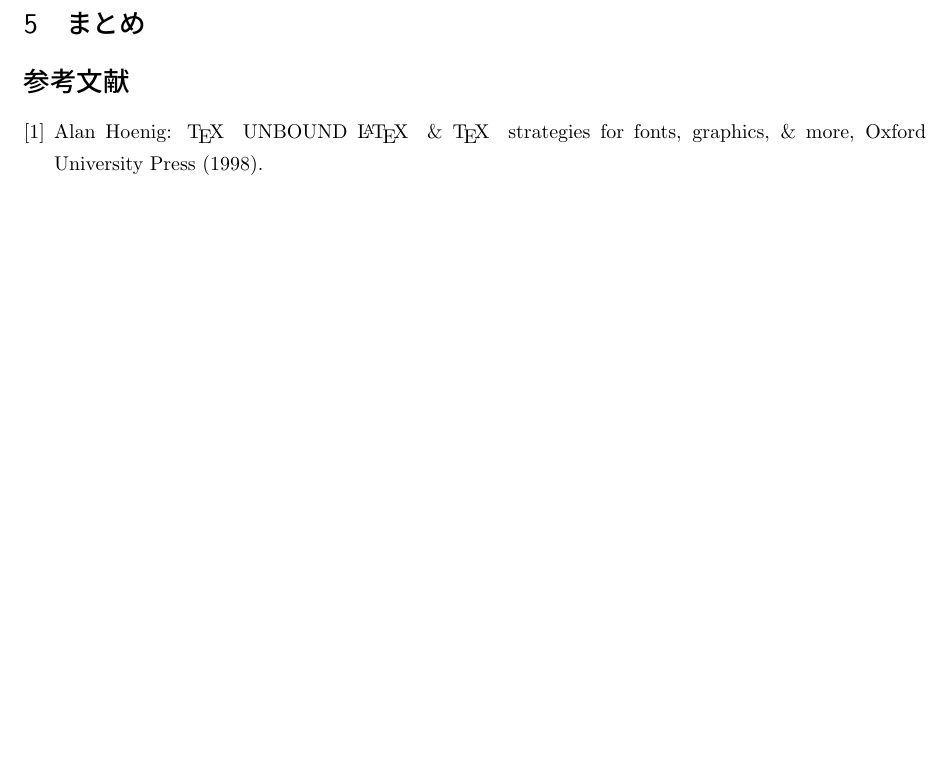
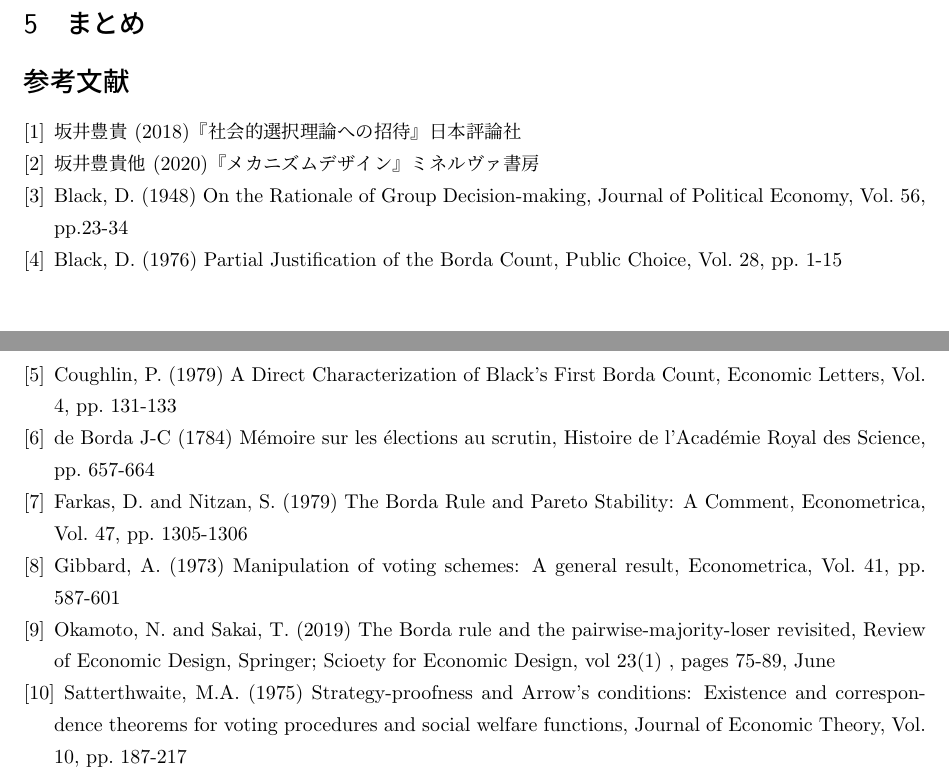
Before and after one commit to ose20/graduation_thesis, a LaTeX document (paper.tex): part of page 2 of 2 before the commit and two parts of pages 3 and 4 of 4 after it, the two joined at a grey line, cut so that both start at the same text, the shorter picture padded with empty space. Compiled offline with pLaTeX and dvipdfmx.

```diff
--- a/paper.tex
+++ b/paper.tex
@@ -52,9 +60,36 @@
 \section{まとめ}
 
 \begin{thebibliography}{9}
-  \bibitem{Unbound}
-  Alan Hoenig: \TeX{} UNBOUND \LaTeX{} \& \TeX{} strategies
-  for fonts, graphics, \& more, Oxford University Press (1998).
+  \bibitem{招待}
+  坂井豊貴 (2018)『社会的選択理論への招待』日本評論社
+  \bibitem{メカデザ}
+  坂井豊貴他 (2020)『メカニズムデザイン』ミネルヴァ書房
+  \bibitem{単峰性}
+  Black, D. (1948) On the Rationale of Group Decision-making, Journal of Political Economy,
+  Vol. 56, pp.23-34
+  \bibitem{black}
+  Black, D. (1976) Partial Justification of the Borda Count, Public Choice,
+  Vol. 28, pp. 1-15
+  \bibitem{Coughlin}
+  Coughlin, P. (1979) A Direct Characterization of Black's First Borda Count,
+  Economic Letters, Vol. 4, pp. 131-133
+  \bibitem{borda}
+  de Borda J-C (1784) M\'{e}moire sur les \'{e}lections au scrutin, Histoire de l'Acad\'{e}mie
+  Royal des Science, pp. 657-664
+  \bibitem{Farkas}
+  Farkas, D. and Nitzan, S. (1979) The Borda Rule and Pareto Stability: A Comment,
+  Econometrica, Vol. 47, pp. 1305-1306
+  \bibitem{gibbard}
+  Gibbard, A. (1973) Manipulation of voting schemes: A general result, Econometrica, Vol. 41,
+  pp. 587-601
+  \bibitem{revisit}
+  Okamoto, N. and Sakai, T. (2019) The Borda rule and the pairwise-majority-loser
+  revisited, Review of Economic Design, Springer; Scioety for Economic Design, vol 23(1)
+  , pages 75-89, June
+  \bibitem{satterthwaite}
+  Satterthwaite, M.A. (1975) Strategy-proofness and Arrow's conditions:
+  Existence and correspondence theorems for voting procedures and social
+  welfare functions, Journal of Economic Theory, Vol. 10, pp. 187-217
 \end{thebibliography}
 
 
```
Also changed, not shown: paper.tex (10 more changed lines).
